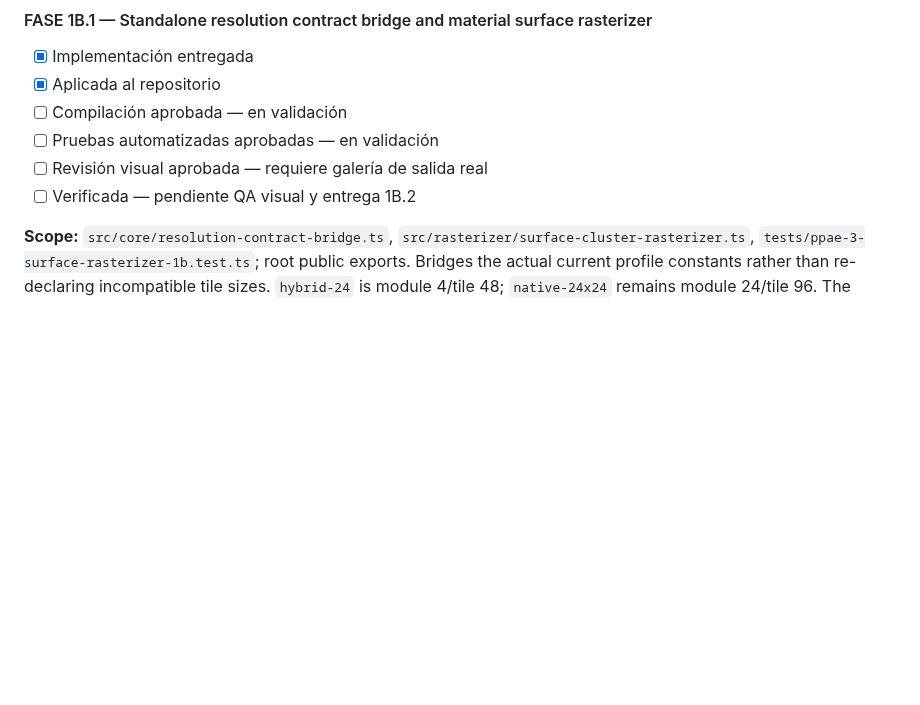
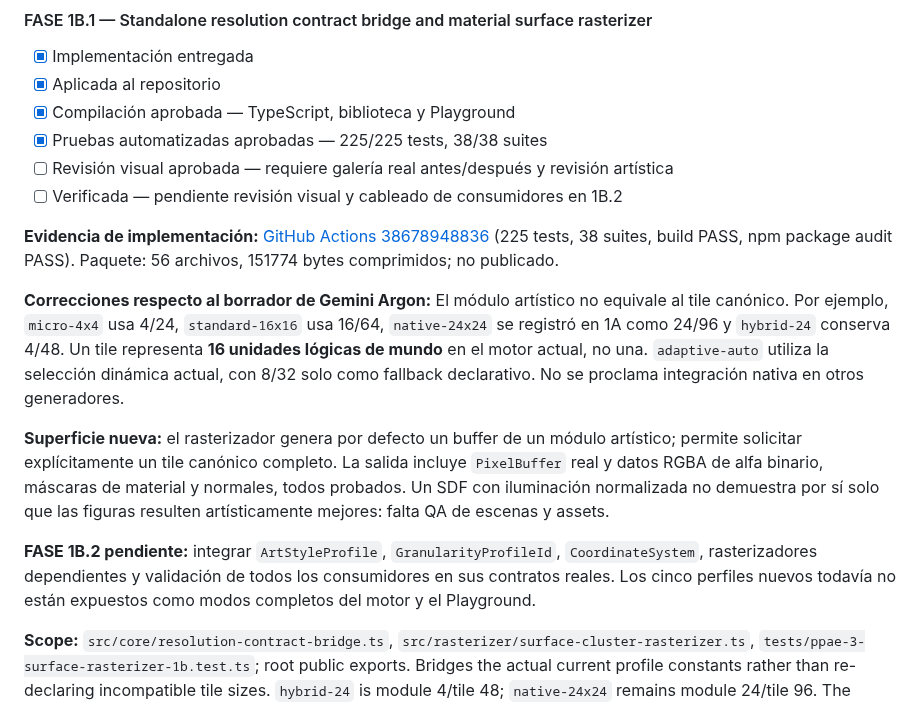
Before and after one commit to Mairon31/ppae-engine, a Markdown page: docs/PPAE_3_0_VISUAL_OVERHAUL_ROADMAP.md, the part around the change. Drawn GitHub-style; blank space fills up the shorter version.

Commit message:
docs(phase1B.1): record 225-test CI and outstanding visual/native-consumer gates

```diff
--- a/docs/PPAE_3_0_VISUAL_OVERHAUL_ROADMAP.md
+++ b/docs/PPAE_3_0_VISUAL_OVERHAUL_ROADMAP.md
@@ -29,10 +29,18 @@
 #### FASE 1B.1 — Standalone resolution contract bridge and material surface rasterizer
 - [x] Implementación entregada
 - [x] Aplicada al repositorio
-- [ ] Compilación aprobada — en validación
-- [ ] Pruebas automatizadas aprobadas — en validación
-- [ ] Revisión visual aprobada — requiere galería de salida real
-- [ ] Verificada — pendiente QA visual y entrega 1B.2
+- [x] Compilación aprobada — TypeScript, biblioteca y Playground
+- [x] Pruebas automatizadas aprobadas — 225/225 tests, 38/38 suites
+- [ ] Revisión visual aprobada — requiere galería real antes/después y revisión artística
+- [ ] Verificada — pendiente revisión visual y cableado de consumidores en 1B.2
+
+**Evidencia de implementación:** [GitHub Actions 38678948836](https://github.com/Mairon31/ppae-engine/actions/runs/38678948836) (225 tests, 38 suites, build PASS, npm package audit PASS). Paquete: 56 archivos, 151774 bytes comprimidos; no publicado.
+
+**Correcciones respecto al borrador de Gemini Argon:** El módulo artístico no equivale al tile canónico. Por ejemplo, `micro-4x4` usa 4/24, `standard-16x16` usa 16/64, `native-24x24` se registró en 1A como 24/96 y `hybrid-24` conserva 4/48. Un tile representa **16 unidades lógicas de mundo** en el motor actual, no una. `adaptive-auto` utiliza la selección dinámica actual, con 8/32 solo como fallback declarativo. No se proclama integración nativa en otros generadores.
+
+**Superficie nueva:** el rasterizador genera por defecto un buffer de un módulo artístico; permite solicitar explícitamente un tile canónico completo. La salida incluye `PixelBuffer` real y datos RGBA de alfa binario, máscaras de material y normales, todos probados. Un SDF con iluminación normalizada no demuestra por sí solo que las figuras resulten artísticamente mejores: falta QA de escenas y assets.
+
+**FASE 1B.2 pendiente:** integrar `ArtStyleProfile`, `GranularityProfileId`, `CoordinateSystem`, rasterizadores dependientes y validación de todos los consumidores en sus contratos reales. Los cinco perfiles nuevos todavía no están expuestos como modos completos del motor y el Playground.
 
 **Scope:** `src/core/resolution-contract-bridge.ts`, `src/rasterizer/surface-cluster-rasterizer.ts`, `tests/ppae-3-surface-rasterizer-1b.test.ts`; root public exports. Bridges the actual current profile constants rather than re-declaring incompatible tile sizes. `hybrid-24` is module 4/tile 48; `native-24x24` remains module 24/tile 96. The current adaptive selection is dynamic with 8/32 fallback; no new profile is usable in the legacy renderers yet. Surface raster samples a full art module by default; full tile requires explicit extent. Golden RGBA references unchanged.
 
```
